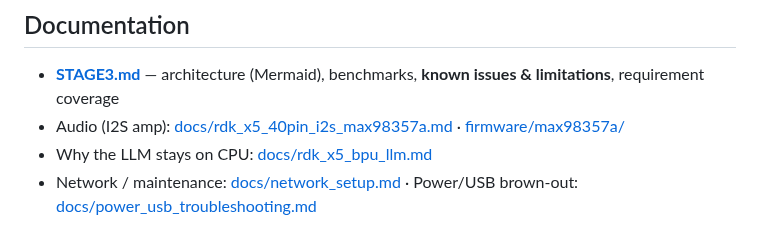
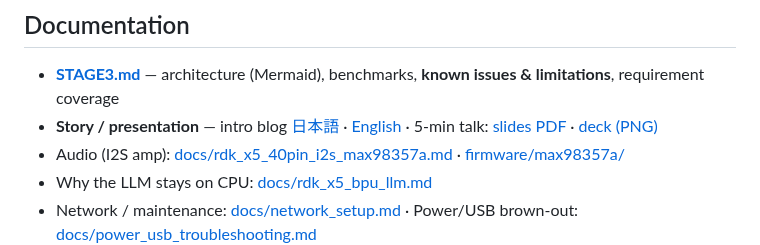
Before and after one commit to gurimaruking/corosuke-robot, a Markdown page: README.md, the part around the change. Drawn GitHub-style.

Commit message:
docs: BOMにTTP223タッチセンサ(予定・未実装)を追加 + READMEにintroブログ日英とスライドPDF/deckのリンクを追加
Co-Authored-By: Claude Opus 4.8 <noreply@anthropic.com>

```diff
--- a/README.md
+++ b/README.md
@@ -131,6 +131,7 @@ corosuke-robot/
 ## Documentation
 
 - **[STAGE3.md](STAGE3.md)** — architecture (Mermaid), benchmarks, **known issues & limitations**, requirement coverage
+- **Story / presentation** — intro blog [日本語](docs/blog/intro_ja.md) · [English](docs/blog/intro_en.md) · 5-min talk: [slides PDF](docs/slides/talk_5min.pdf) · [deck (PNG)](docs/slides/talk_5min_deck.md)
 - Audio (I2S amp): [docs/rdk_x5_40pin_i2s_max98357a.md](docs/rdk_x5_40pin_i2s_max98357a.md) · [firmware/max98357a/](firmware/max98357a/)
 - Why the LLM stays on CPU: [docs/rdk_x5_bpu_llm.md](docs/rdk_x5_bpu_llm.md)
 - Network / maintenance: [docs/network_setup.md](docs/network_setup.md) · Power/USB brown-out: [docs/power_usb_troubleshooting.md](docs/power_usb_troubleshooting.md)
```
Also changed, not shown: PROPOSAL.md (+1 -0 lines).
